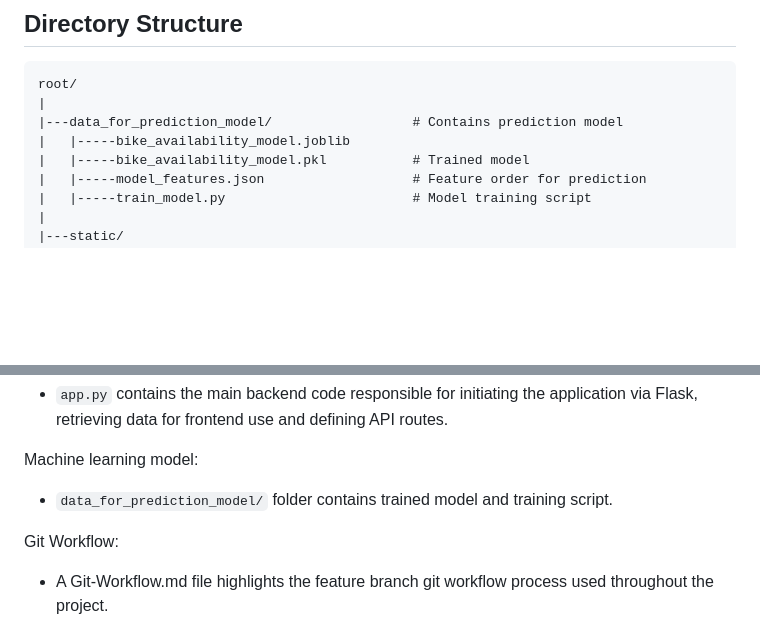
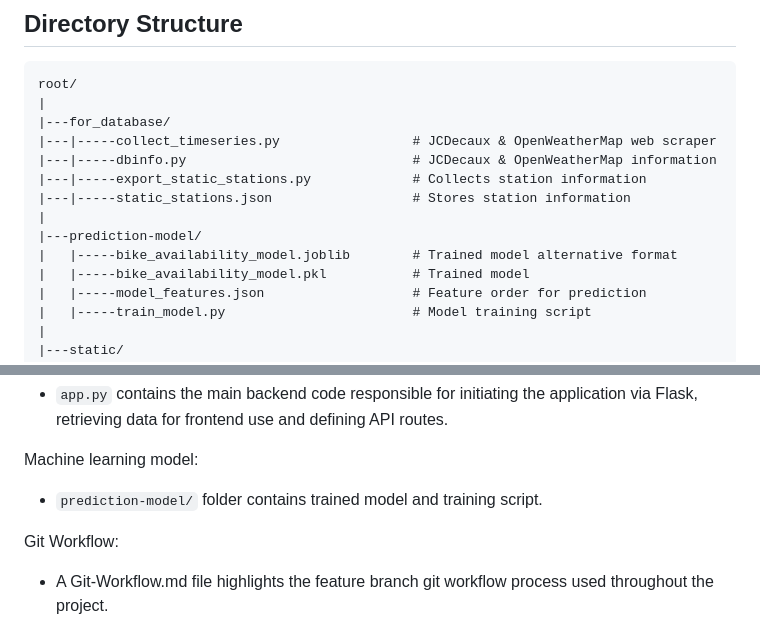
Before and after one commit to hansel-3/COMP30830-Project-Group3, a Markdown page: README.md, 2 parts joined by grey strips. GitHub-like rendering; blank space fills up the shorter version.

Commit message:
Update file content

````diff
--- a/README.md
+++ b/README.md
@@ -24,8 +24,14 @@ Flask based web application for bike sharing in Dublin City, providing real-time
 ```text
 root/
 |
-|---data_for_prediction_model/                  # Contains prediction model
-|   |-----bike_availability_model.joblib
+|---for_database/
+|---|-----collect_timeseries.py                 # JCDecaux & OpenWeatherMap web scraper
+|---|-----dbinfo.py                             # JCDecaux & OpenWeatherMap information
+|---|-----export_static_stations.py             # Collects station information
+|---|-----static_stations.json                  # Stores station information
+|
+|---prediction-model/
+|   |-----bike_availability_model.joblib        # Trained model alternative format
 |   |-----bike_availability_model.pkl           # Trained model
 |   |-----model_features.json                   # Feature order for prediction
 |   |-----train_model.py                        # Model training script
@@ -74,7 +80,7 @@ root/
  - `app.py` contains the main backend code responsible for initiating the application via Flask, retrieving data for frontend use and defining API routes.
 
  Machine learning model:
- - `data_for_prediction_model/` folder contains trained model and training script.
+ - `prediction-model/` folder contains trained model and training script.
 
  Git Workflow:
  - A Git-Workflow.md file highlights the feature branch git workflow process used throughout the project.
````
